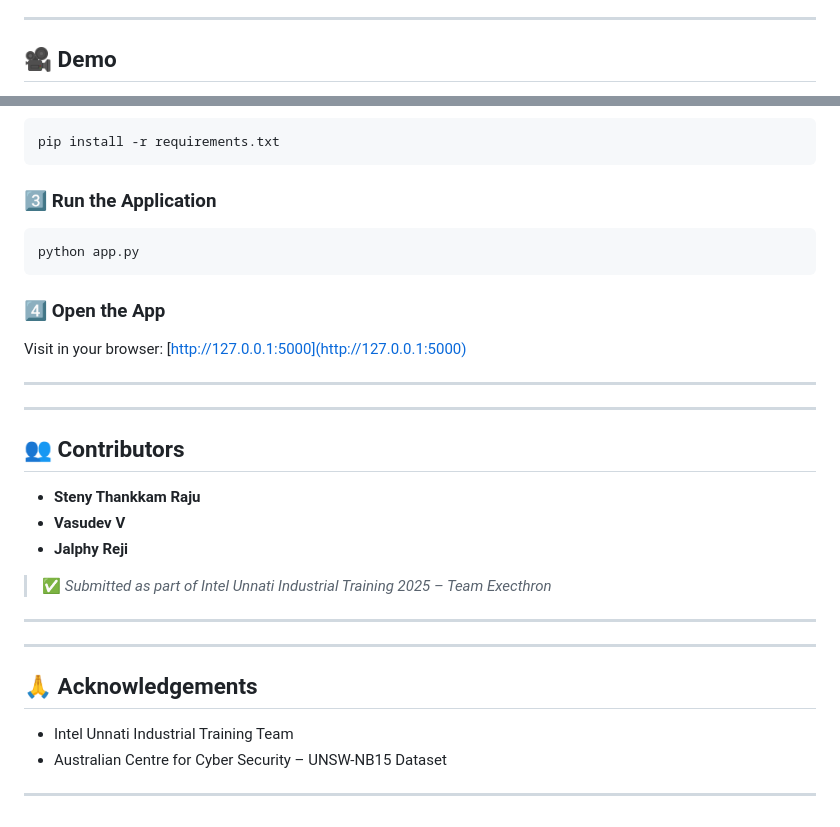
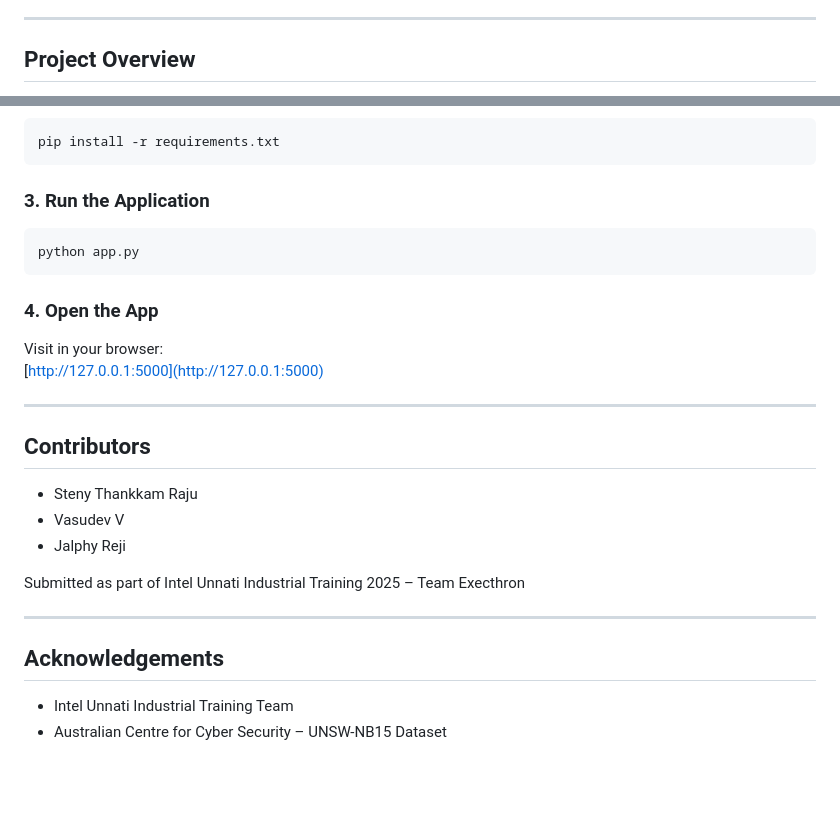
Before and after one commit to Vasu-uu/Network-Threat-Analyzer, a Markdown page: README.md, 2 parts joined by grey strips. GitHub-like rendering; blank space fills up the shorter version.

````diff
--- a/README.md
+++ b/README.md
@@ -7,5 +13,5 @@
 
 ---
 
-## 🎥 Demo
+## Project Overview
 
@@ -104,36 +102,30 @@ cd Network-Threat-Analyzer
 pip install -r requirements.txt
 ```
 
-### 3️⃣ Run the Application
+### 3. Run the Application
 
 ```bash
 python app.py
 ```
 
-### 4️⃣ Open the App
+### 4. Open the App
 
 Visit in your browser:
 [http://127.0.0.1:5000](http://127.0.0.1:5000)
 
 ---
 
----
+## Contributors
 
-## 👥 Contributors
+* Steny Thankkam Raju
+* Vasudev V
+* Jalphy Reji
 
-* **Steny Thankkam Raju**
-* **Vasudev V**
-* **Jalphy Reji**
-
-> ✅ *Submitted as part of Intel Unnati Industrial Training 2025 – Team Execthron*
+Submitted as part of Intel Unnati Industrial Training 2025 – Team Execthron
 
 ---
 
----
-
-## 🙏 Acknowledgements
+## Acknowledgements
 
 * Intel Unnati Industrial Training Team
 * Australian Centre for Cyber Security – UNSW-NB15 Dataset
-
----
````
Also changed, not shown: other parts of README.md (+35 -37 lines).
